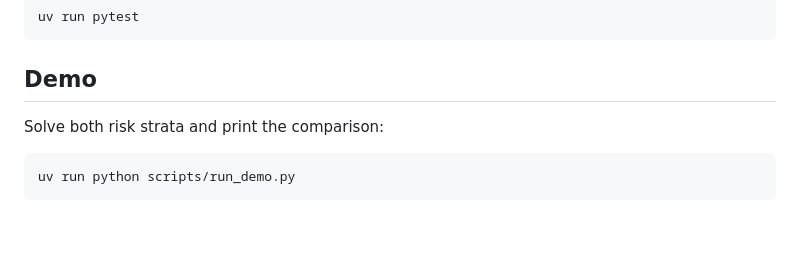
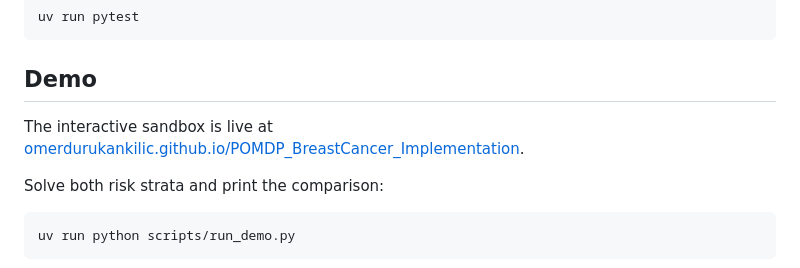
Before and after one commit to omerdurukankilic/POMDP_BreastCancer_Implementation, a Markdown page: README.md, the part around the change. GitHub-like rendering; blank space fills up the shorter version.

Commit message:
Link the live GitHub Pages sandbox from the README
Co-Authored-By: Claude Sonnet 5 <noreply@anthropic.com>

````diff
--- a/README.md
+++ b/README.md
@@ -57,6 +57,9 @@ uv run pytest
 
 ## Demo
 
+The interactive sandbox is live at
+[omerdurukankilic.github.io/POMDP_BreastCancer_Implementation](https://omerdurukankilic.github.io/POMDP_BreastCancer_Implementation/).
+
 Solve both risk strata and print the comparison:
 
 ```bash
````
